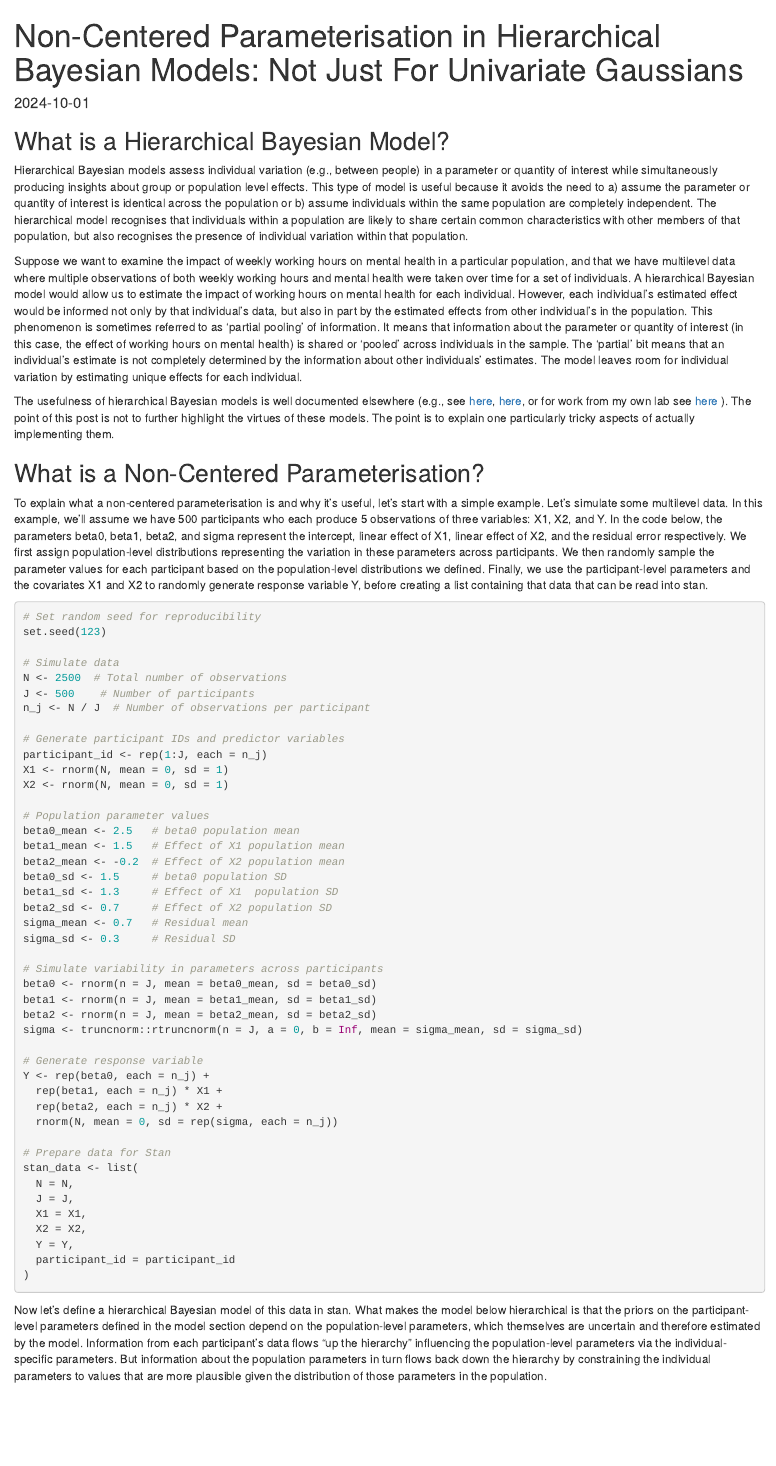
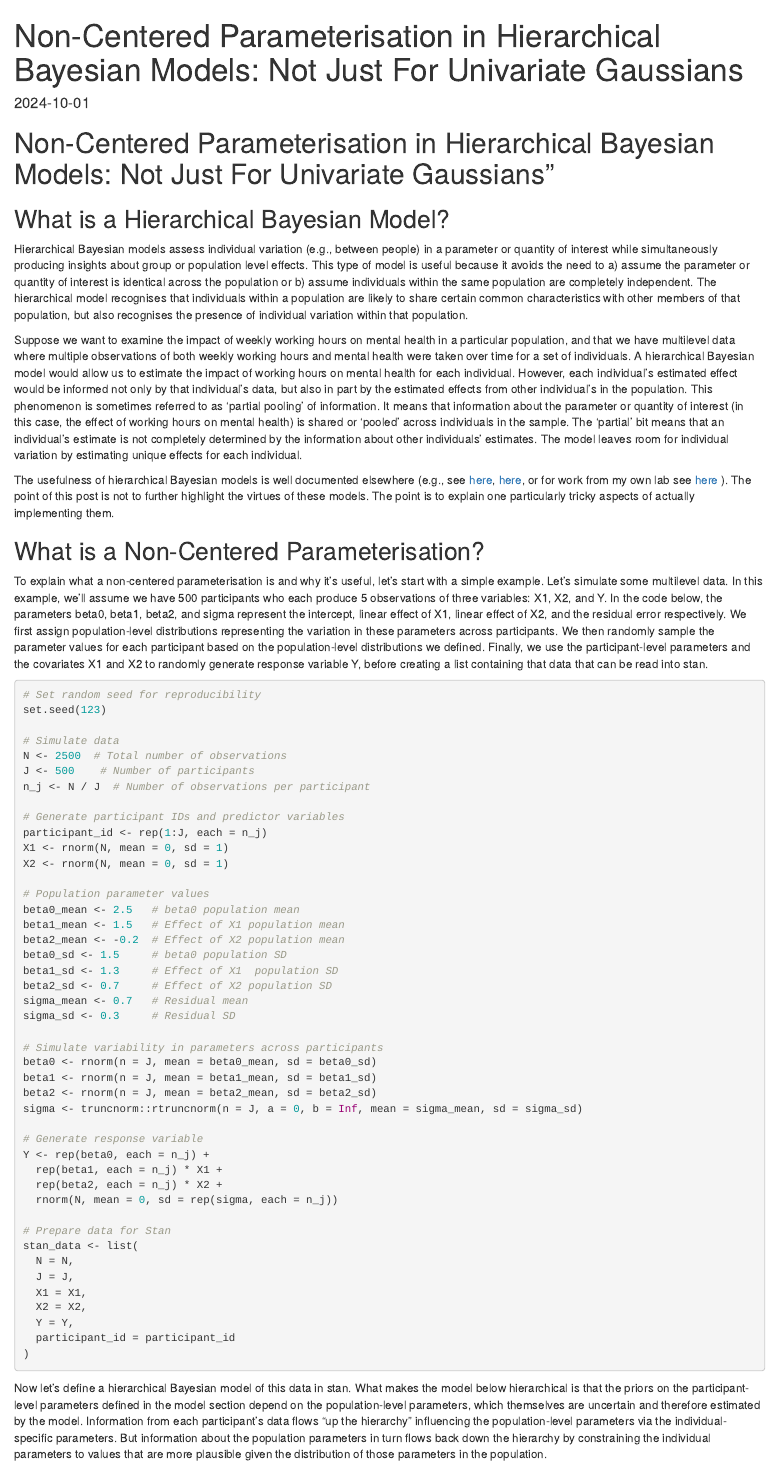
Before and after one commit to ballardtj/ballardtj.github.io, an R Markdown document (_posts/2024-10-01-non-centered-params.Rmd): the page in a window 1100 px wide, from its top. Rendered offline with R 4.5, knitr and Pandoc, with nearby package versions; the code chunks are not run, so their results and figures are left out; both versions are drawn in the output format of the newer one; drawn as R Markdown's standard HTML page in place of the format the file asks for.

Commit message:
html styling

````diff
--- a/_posts/2024-10-01-non-centered-params.Rmd
+++ b/_posts/2024-10-01-non-centered-params.Rmd
@@ -3,10 +3,16 @@ layout: post
 title: "Non-Centered Parameterisation in Hierarchical Bayesian Models: Not Just For Univariate Gaussians"
 date: 2024-10-01
 output:
-  md_document:
-    variant: gfm
-    preserve_yaml: true
+  html_document:
+    theme: minimal
+    highlight: textmate
+    keep_md: true
 ---
+
+<!-- output:  -->
+<!--   md_document: -->
+<!--     variant: gfm -->
+<!--     preserve_yaml: true -->
 
 ```{r setup, include = FALSE}
 library(cmdstanr)
@@ -14,6 +20,8 @@ library(truncnorm)
 library(posterior)
 library(bayesplot)
 ```
+
+# Non-Centered Parameterisation in Hierarchical Bayesian Models: Not Just For Univariate Gaussians"
 
 ## What is a Hierarchical Bayesian Model?
 
````
